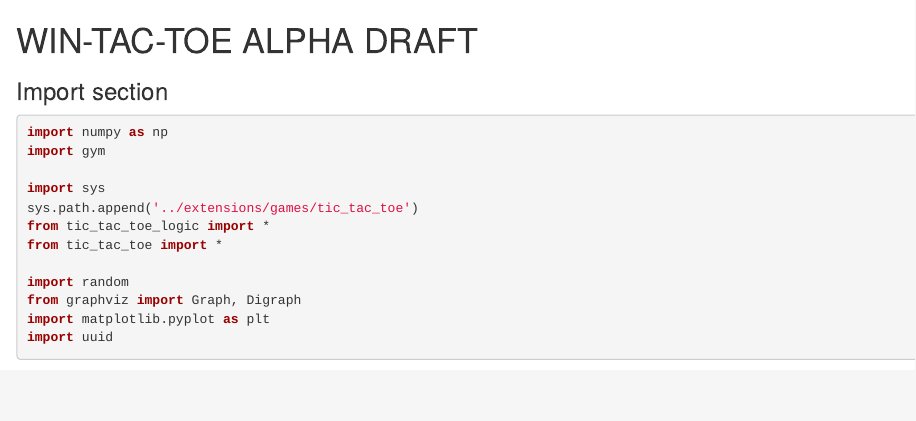
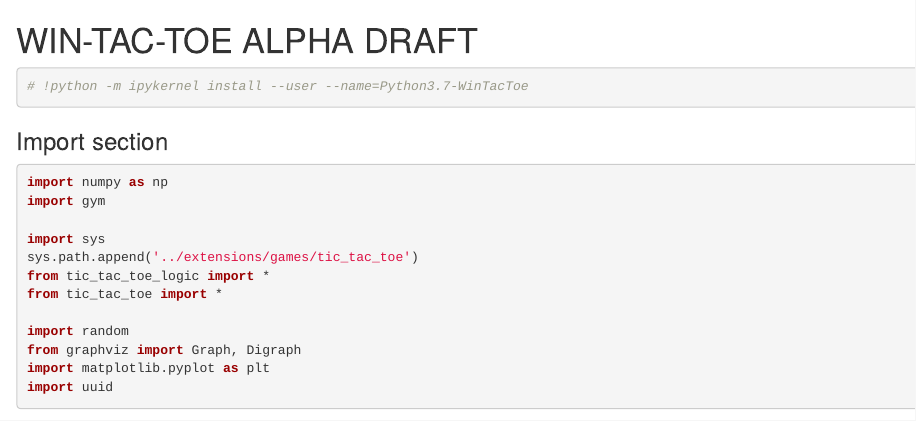
Before and after one commit to engineerskkw/WinTacToe, an R Markdown document (src/agents/Monte_Carlo_agent_alpha_draft.Rmd): the page in a window 1100 px wide, from its top. Rendered offline with R 4.5, knitr and Pandoc, with nearby package versions; some code elsewhere in the file could not run offline.

Commit message:
Minor bugfixes

````diff
--- a/src/agents/Monte_Carlo_agent_alpha_draft.Rmd
+++ b/src/agents/Monte_Carlo_agent_alpha_draft.Rmd
@@ -14,6 +14,9 @@ jupyter:
 
 # WIN-TAC-TOE ALPHA DRAFT
 
+```{python}
+# !python -m ipykernel install --user --name=Python3.7-WinTacToe
+```
 
 ### Import section
 
````
Also changed, not shown: 1 other file.
